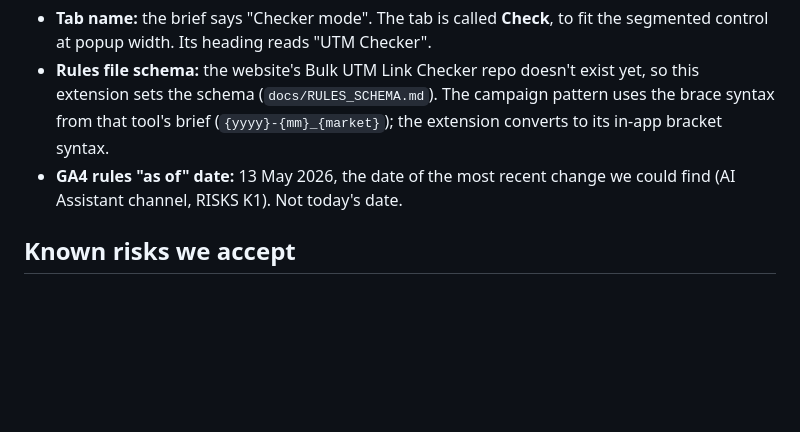
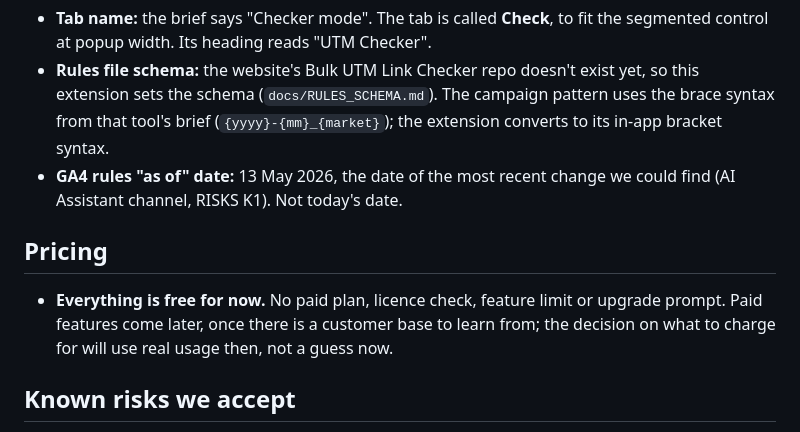
Before and after one commit to shadabkhansir/UTM-builder, a Markdown page: docs/DECISIONS.md, the part around the change. Drawn GitHub-style; blank space fills up the shorter version.

```diff
--- a/docs/DECISIONS.md
+++ b/docs/DECISIONS.md
@@ -25,6 +25,10 @@ I re-read the research files and SPEC.md. These are the things we left out, or d
 - **Rules file schema:** the website's Bulk UTM Link Checker repo doesn't exist yet, so this extension sets the schema (`docs/RULES_SCHEMA.md`). The campaign pattern uses the brace syntax from that tool's brief (`{yyyy}-{mm}_{market}`); the extension converts to its in-app bracket syntax.
 - **GA4 rules "as of" date:** 13 May 2026, the date of the most recent change we could find (AI Assistant channel, RISKS K1). Not today's date.
 
+## Pricing
+
+- **Everything is free for now.** No paid plan, licence check, feature limit or upgrade prompt. Paid features come later, once there is a customer base to learn from; the decision on what to charge for will use real usage then, not a guess now.
+
 ## Known risks we accept
 
 - Pre-send checks see links before the email platform rewrites them (HubSpot/Mailchimp tracking, Outlook Safe Links). The UI says so and recommends a test send (K3).
```
Also changed, not shown: HANDOFF.md (+1 -1 lines), README.md (+4 -2 lines).
